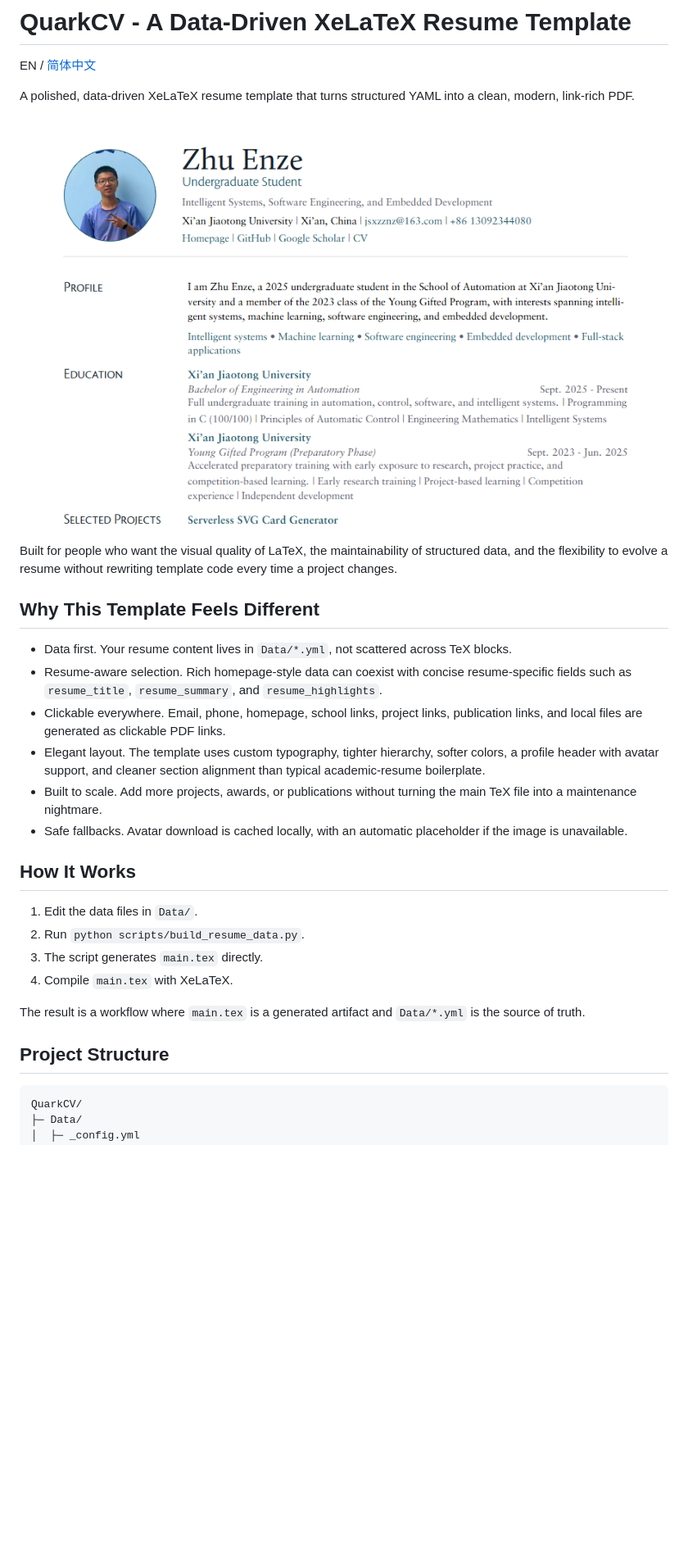
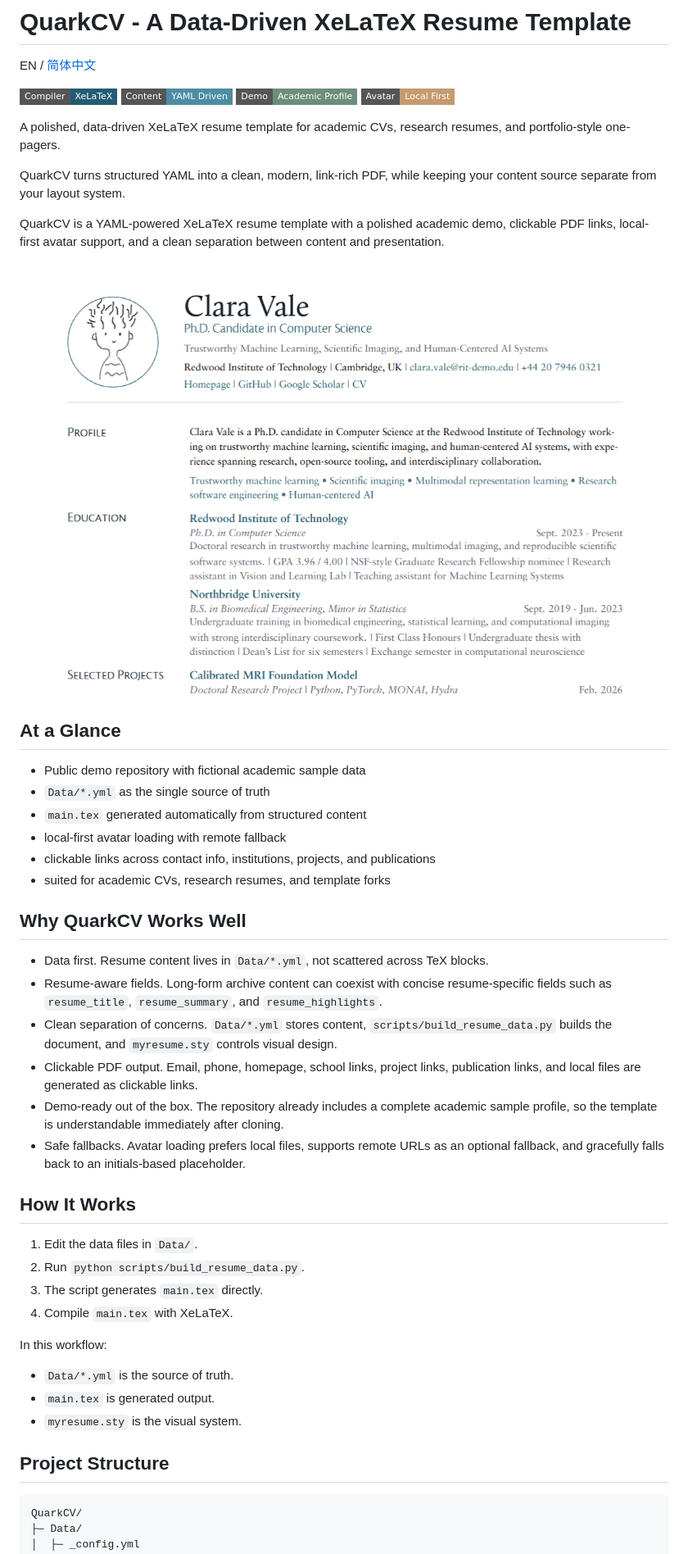
Before and after one commit to lsqkk/QuarkCV, a Markdown page: Readme.md, the part around the change printed below. Shown: that part at 82% size. GitHub-like rendering; pictures changed too: Demo/resume_demo.png; badges without logos; blank space fills up the shorter version.

````diff
--- a/Readme.md
+++ b/Readme.md
@@ -2,20 +2,36 @@
 
 EN / [简体中文](README_cn.md)
 
-A polished, data-driven XeLaTeX resume template that turns structured YAML into a clean, modern, link-rich PDF.
+[![XeLaTeX](https://img.shields.io/badge/Compiler-XeLaTeX-245C73?style=flat-square)](#quick-start)
+[![Data Driven](https://img.shields.io/badge/Content-YAML%20Driven-4C8DA3?style=flat-square)](#why-quarkcv-works-well)
+[![Academic Demo](https://img.shields.io/badge/Demo-Academic%20Profile-6C8E7B?style=flat-square)](#what-this-repository-is)
+[![Local First Avatar](https://img.shields.io/badge/Avatar-Local%20First-C59B6D?style=flat-square)](#avatar-logic)
 
-![](Demo/resume_demo.png)
+A polished, data-driven XeLaTeX resume template for academic CVs, research resumes, and portfolio-style one-pagers.
 
-Built for people who want the visual quality of LaTeX, the maintainability of structured data, and the flexibility to evolve a resume without rewriting template code every time a project changes.
+QuarkCV turns structured YAML into a clean, modern, link-rich PDF, while keeping your content source separate from your layout system.
 
-## Why This Template Feels Different
+QuarkCV is a YAML-powered XeLaTeX resume template with a polished academic demo, clickable PDF links, local-first avatar support, and a clean separation between content and presentation.
 
-- Data first. Your resume content lives in `Data/*.yml`, not scattered across TeX blocks.
-- Resume-aware selection. Rich homepage-style data can coexist with concise resume-specific fields such as `resume_title`, `resume_summary`, and `resume_highlights`.
-- Clickable everywhere. Email, phone, homepage, school links, project links, publication links, and local files are generated as clickable PDF links.
-- Elegant layout. The template uses custom typography, tighter hierarchy, softer colors, a profile header with avatar support, and cleaner section alignment than typical academic-resume boilerplate.
-- Built to scale. Add more projects, awards, or publications without turning the main TeX file into a maintenance nightmare.
-- Safe fallbacks. Avatar download is cached locally, with an automatic placeholder if the image is unavailable.
+![QuarkCV Demo](Demo/resume_demo.png)
+
+## At a Glance
+
+- Public demo repository with fictional academic sample data
+- `Data/*.yml` as the single source of truth
+- `main.tex` generated automatically from structured content
+- local-first avatar loading with remote fallback
+- clickable links across contact info, institutions, projects, and publications
+- suited for academic CVs, research resumes, and template forks
+
+## Why QuarkCV Works Well
+
+- Data first. Resume content lives in `Data/*.yml`, not scattered across TeX blocks.
+- Resume-aware fields. Long-form archive content can coexist with concise resume-specific fields such as `resume_title`, `resume_summary`, and `resume_highlights`.
+- Clean separation of concerns. `Data/*.yml` stores content, `scripts/build_resume_data.py` builds the document, and `myresume.sty` controls visual design.
+- Clickable PDF output. Email, phone, homepage, school links, project links, publication links, and local files are generated as clickable links.
+- Demo-ready out of the box. The repository already includes a complete academic sample profile, so the template is understandable immediately after cloning.
+- Safe fallbacks. Avatar loading prefers local files, supports remote URLs as an optional fallback, and gracefully falls back to an initials-based placeholder.
 
 ## How It Works
 
@@ -24,11 +40,15 @@ Built for people who want the visual quality of LaTeX, the maintainability of st
 3. The script generates `main.tex` directly.
 4. Compile `main.tex` with XeLaTeX.
 
-The result is a workflow where `main.tex` is a generated artifact and `Data/*.yml` is the source of truth.
+In this workflow:
+
+- `Data/*.yml` is the source of truth.
+- `main.tex` is generated output.
+- `myresume.sty` is the visual system.
 
 ## Project Structure
 
-```
+```text
 QuarkCV/
 ├─ Data/
 │  ├─ _config.yml
````
Also changed, not shown: other parts of Readme.md (+92 -60 lines), README_cn.md (+129 -79 lines), Data/avatar.png (added), 10 other files.
